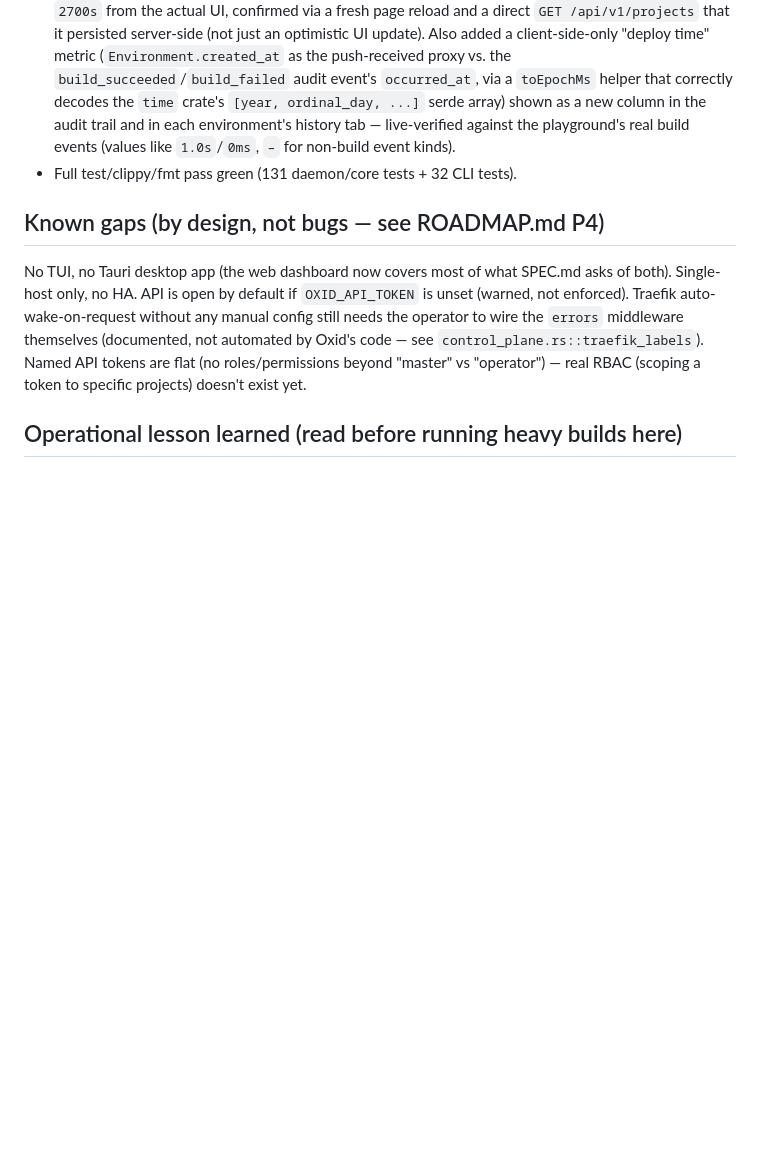
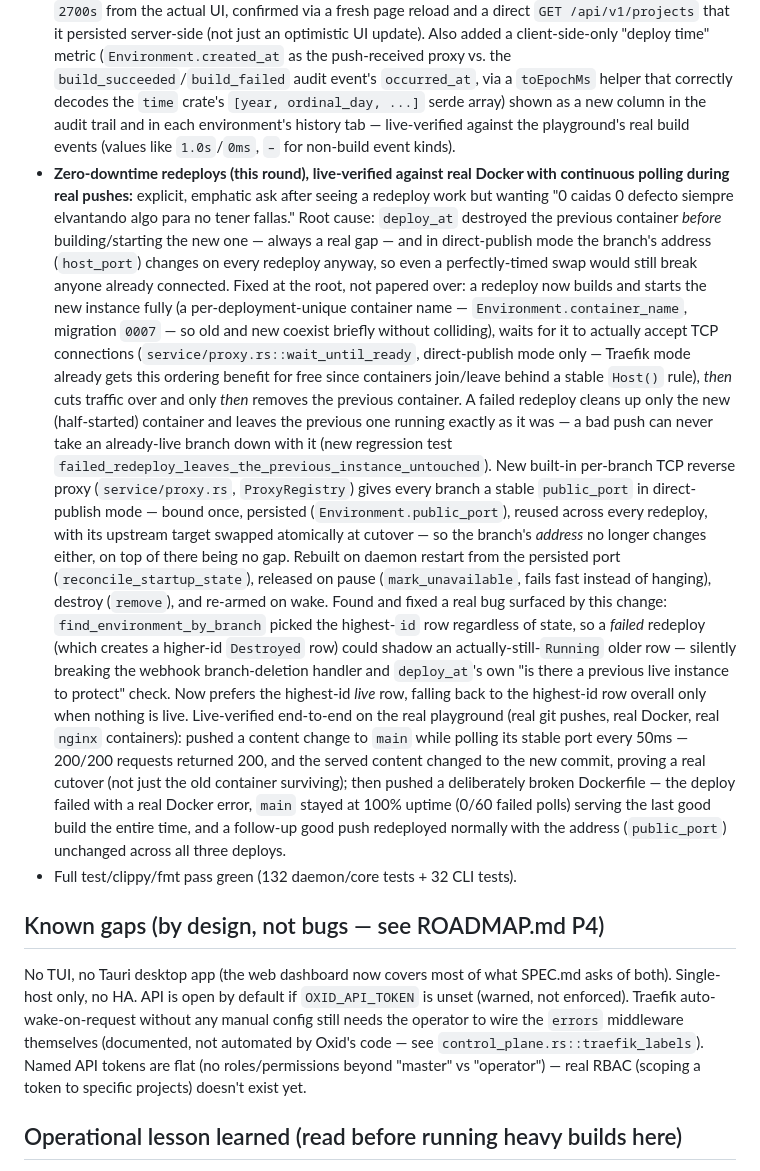
Before and after one commit to sazardev/oxid, a Markdown page: MEMORY.md, the part around the change. Rendered like a GitHub page; blank space fills up the shorter version.

Commit message:
docs: record the zero-downtime redeploy round in MEMORY.md
Co-Authored-By: Claude Sonnet 5 <noreply@anthropic.com>

```diff
--- a/MEMORY.md
+++ b/MEMORY.md
@@ -191,7 +191,51 @@ just "where did we leave off and why."
   the audit trail and in each environment's history tab — live-verified
   against the playground's real build events (values like `1.0s`/`0ms`,
   `–` for non-build event kinds).
-- Full test/clippy/fmt pass green (131 daemon/core tests + 32 CLI tests).
+- **Zero-downtime redeploys (this round), live-verified against real Docker
+  with continuous polling during real pushes:** explicit, emphatic ask
+  after seeing a redeploy work but wanting "0 caidas 0 defecto siempre
+  elvantando algo para no tener fallas." Root cause: `deploy_at` destroyed
+  the previous container *before* building/starting the new one — always a
+  real gap — and in direct-publish mode the branch's address (`host_port`)
+  changes on every redeploy anyway, so even a perfectly-timed swap would
+  still break anyone already connected. Fixed at the root, not papered
+  over: a redeploy now builds and starts the new instance fully (a
+  per-deployment-unique container name — `Environment.container_name`,
+  migration `0007` — so old and new coexist briefly without colliding),
+  waits for it to actually accept TCP connections
+  (`service/proxy.rs::wait_until_ready`, direct-publish mode only — Traefik
+  mode already gets this ordering benefit for free since containers
+  join/leave behind a stable `Host()` rule), *then* cuts traffic over and
+  only *then* removes the previous container. A failed redeploy cleans up
+  only the new (half-started) container and leaves the previous one running
+  exactly as it was — a bad push can never take an already-live branch down
+  with it (new regression test
+  `failed_redeploy_leaves_the_previous_instance_untouched`).
+  New built-in per-branch TCP reverse proxy (`service/proxy.rs`,
+  `ProxyRegistry`) gives every branch a stable `public_port` in
+  direct-publish mode — bound once, persisted (`Environment.public_port`),
+  reused across every redeploy, with its upstream target swapped atomically
+  at cutover — so the branch's *address* no longer changes either, on top
+  of there being no gap. Rebuilt on daemon restart from the persisted port
+  (`reconcile_startup_state`), released on pause (`mark_unavailable`, fails
+  fast instead of hanging), destroy (`remove`), and re-armed on wake.
+  Found and fixed a real bug surfaced by this change: `find_environment_by_branch`
+  picked the highest-`id` row regardless of state, so a *failed* redeploy
+  (which creates a higher-id `Destroyed` row) could shadow an
+  actually-still-`Running` older row — silently breaking the webhook
+  branch-deletion handler and `deploy_at`'s own "is there a previous live
+  instance to protect" check. Now prefers the highest-id *live* row, falling
+  back to the highest-id row overall only when nothing is live.
+  Live-verified end-to-end on the real playground (real git pushes, real
+  Docker, real `nginx` containers): pushed a content change to `main` while
+  polling its stable port every 50ms — 200/200 requests returned 200, and
+  the served content changed to the new commit, proving a real cutover (not
+  just the old container surviving); then pushed a deliberately broken
+  Dockerfile — the deploy failed with a real Docker error, `main` stayed at
+  100% uptime (0/60 failed polls) serving the last good build the entire
+  time, and a follow-up good push redeployed normally with the address
+  (`public_port`) unchanged across all three deploys.
+- Full test/clippy/fmt pass green (132 daemon/core tests + 32 CLI tests).
 
 ## Known gaps (by design, not bugs — see ROADMAP.md P4)
 
```
